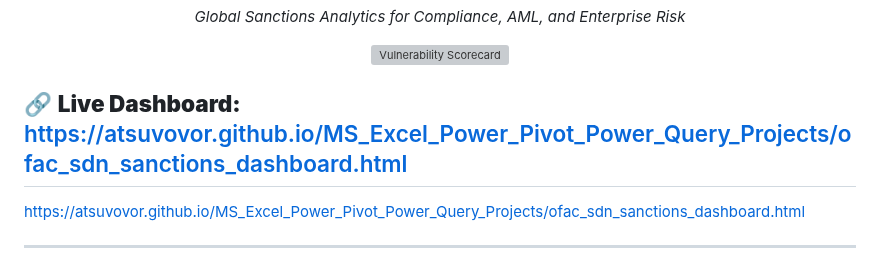
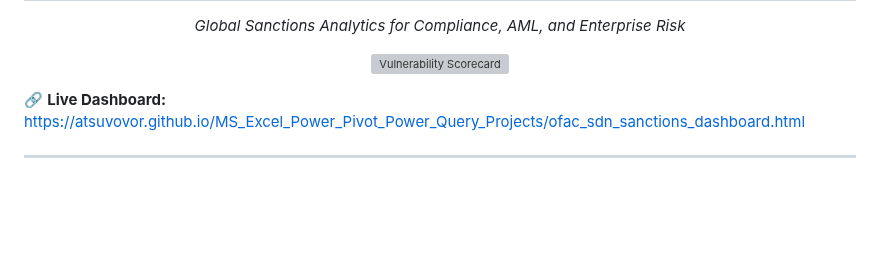
Before and after one commit to atsuvovor/MS_Excel_Power_Pivot_Power_Query_Projects, a Markdown page: docs/Excel_OFAC_sanctions/README.md, the part around the change. Rendered like a GitHub page; blank space fills up the shorter version; grey boxes are pictures that could not be loaded.

```diff
--- a/docs/Excel_OFAC_sanctions/README.md
+++ b/docs/Excel_OFAC_sanctions/README.md
@@ -8,8 +8,6 @@
 </p
 
 🔗 **Live Dashboard:**
-[https://atsuvovor.github.io/MS_Excel_Power_Pivot_Power_Query_Projects/ofac_sdn_sanctions_dashboard.html](https://atsuvovor.github.io/MS_Excel_Power_Pivot_Power_Query_Projects/ofac_sdn_sanctions_dashboard.html)
----
 <a href="https://atsuvovor.github.io/MS_Excel_Power_Pivot_Power_Query_Projects/ofac_sdn_sanctions_dashboard.html" target="_blank" rel="noopener noreferrer">https://atsuvovor.github.io/MS_Excel_Power_Pivot_Power_Query_Projects/ofac_sdn_sanctions_dashboard.html</a>
 
 ---
```
